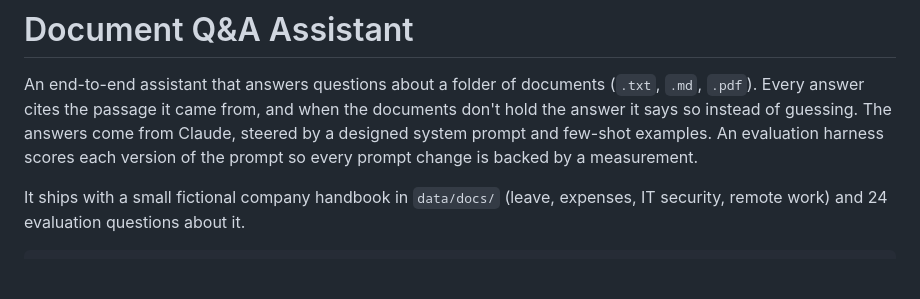
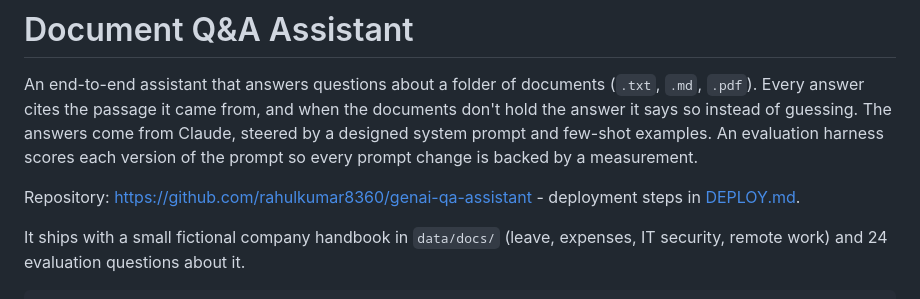
Before and after one commit to rahulkumar8360/genai-qa-assistant, a Markdown page: README.md, the part around the change. Drawn GitHub-style; blank space fills up the shorter version.

Commit message:
Link the repository and deployment guide from the README

```diff
--- a/README.md
+++ b/README.md
@@ -1,6 +1,8 @@
 # Document Q&A Assistant
 
 An end-to-end assistant that answers questions about a folder of documents (`.txt`, `.md`, `.pdf`). Every answer cites the passage it came from, and when the documents don't hold the answer it says so instead of guessing. The answers come from Claude, steered by a designed system prompt and few-shot examples. An evaluation harness scores each version of the prompt so every prompt change is backed by a measurement.
+
+Repository: <https://github.com/rahulkumar8360/genai-qa-assistant> - deployment steps in [DEPLOY.md](DEPLOY.md).
 
 It ships with a small fictional company handbook in `data/docs/` (leave, expenses, IT security, remote work) and 24 evaluation questions about it.
 
```
